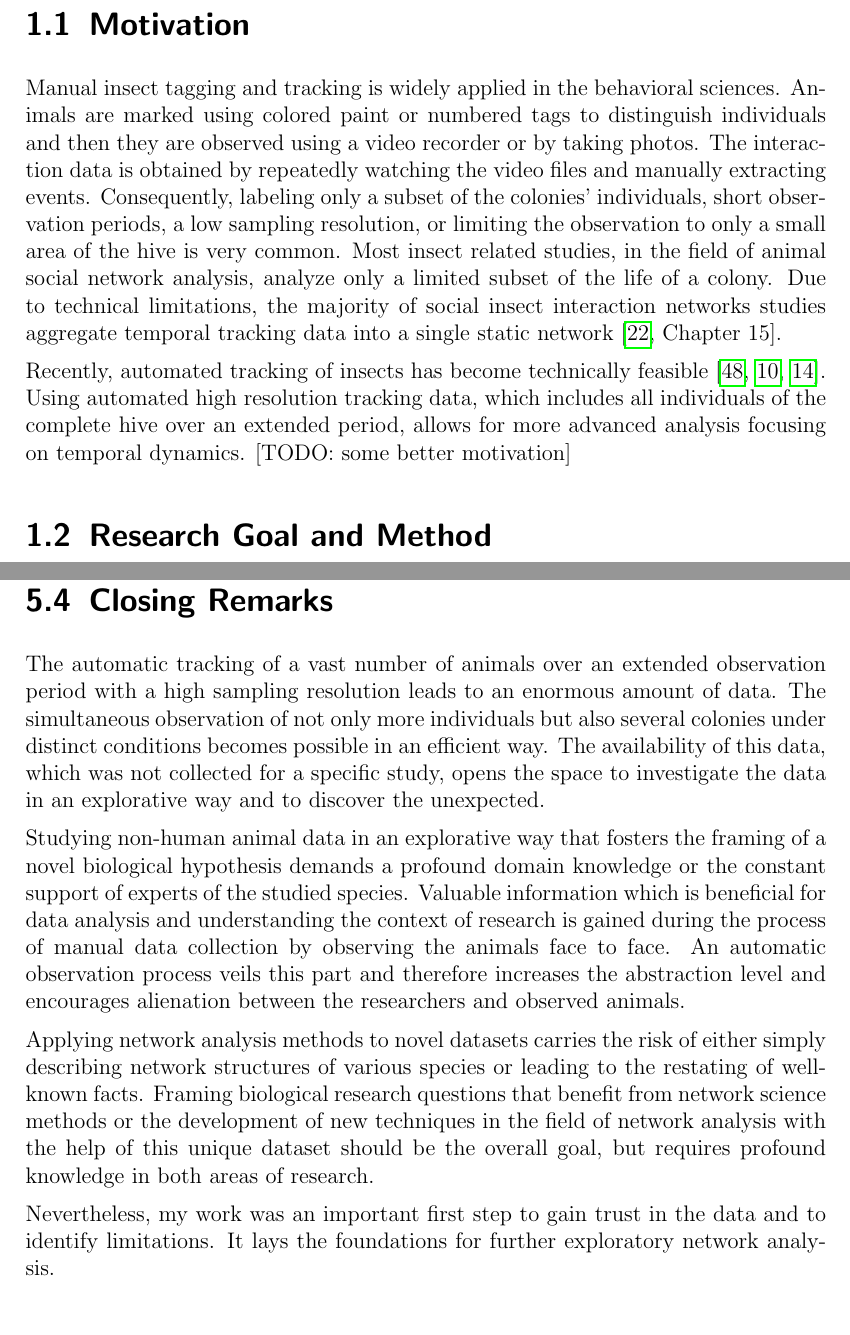
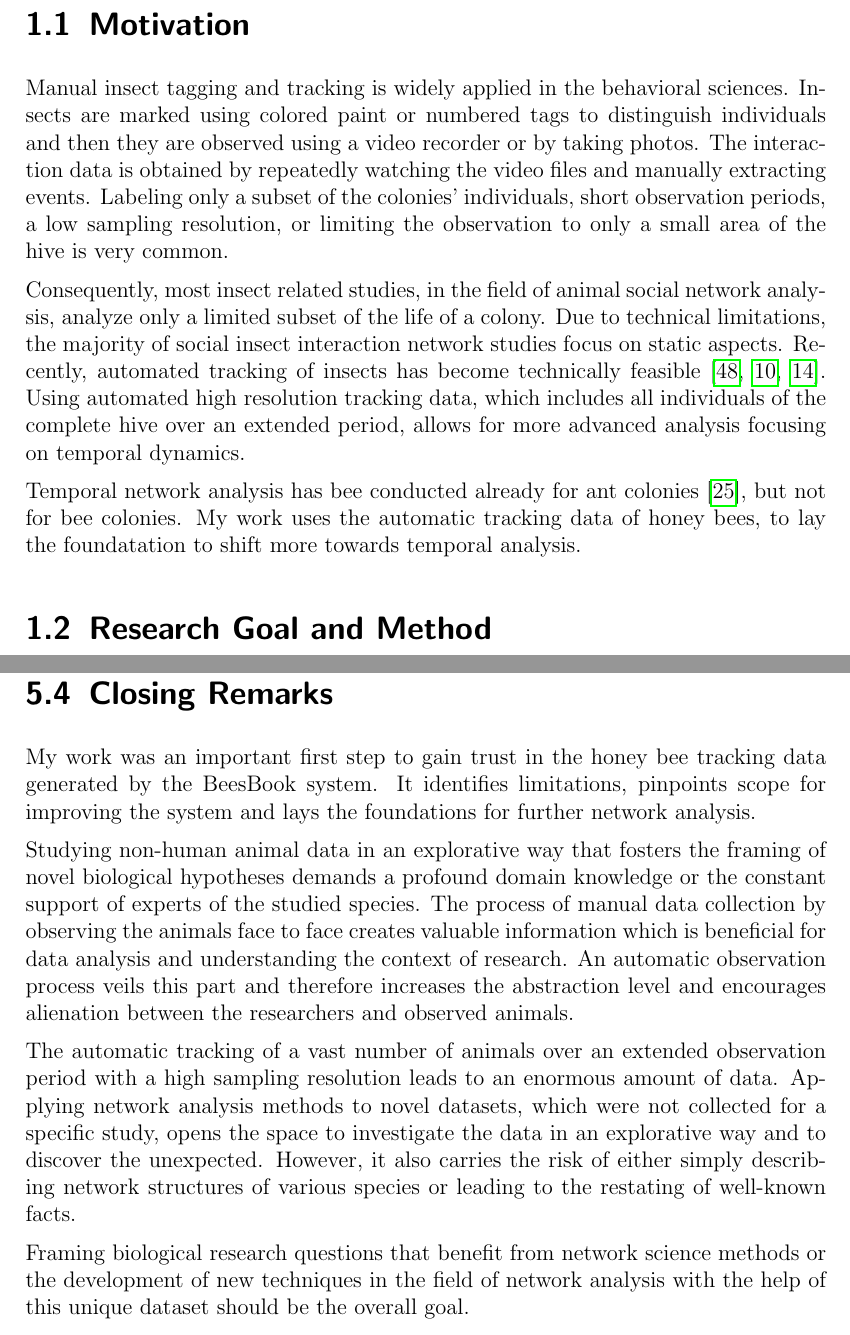
Before and after one commit to aschle/master-thesis, a LaTeX thesis (thesis_main.tex, which reads Chapters/Conclusion.tex, Chapters/Introduction.tex): two parts of pages 8 and 49 of 71, joined at a grey line, cut so that both start at the same text. Compiled offline with pdfLaTeX.

Commit message:
concolusion and motivation todo

```diff
--- a/Chapters/Conclusion.tex
+++ b/Chapters/Conclusion.tex
@@ -115,15 +115,16 @@ In addition, the provided dataset facilitates the investigation of seasonal chan
 \section{Closing Remarks}
 %%%%%%%%%%%%%%%%%%%%%%%%%%%%%%%%%%%%%%%%%%%%%%%%%%%%%%%%%%%%%%%%%%%%%%%%%%%%%%%
 %%%%%%%%%%%%%%%%%%%%%%%%%%%%%%%%%%%%%%%%%%%%%%%%%%%%%%%%%%%%%%%%%%%%%%%%%%%%%%%
-The automatic tracking of a vast number of animals over an extended observation period with a high sampling resolution leads to an enormous amount of data.
-The simultaneous observation of not only more individuals but also several colonies under distinct conditions becomes possible in an efficient way.
-The availability of this data, which was not collected for a specific study, opens the space to investigate the data in an explorative way and to discover the unexpected.
 
-Studying non-human animal data in an explorative way that fosters the framing of a novel biological hypothesis demands a profound domain knowledge or the constant support of experts of the studied species.
-Valuable information which is beneficial for data analysis and understanding the context of research is gained during the process of manual data collection by observing the animals face to face.
+My work was an important first step to gain trust in the honey bee tracking data generated by the BeesBook system.
+It identifies limitations, pinpoints scope for improving the system and lays the foundations for further network analysis.
+
+Studying non-human animal data in an explorative way that fosters the framing of novel biological hypotheses demands a profound domain knowledge or the constant support of experts of the studied species.
+The process of manual data collection by observing the animals face to face creates valuable information which is beneficial for data analysis and understanding the context of research.
 An automatic observation process veils this part and therefore increases the abstraction level and encourages alienation between the researchers and observed animals.
 
-Applying network analysis methods to novel datasets carries the risk of either simply describing network structures of various species or leading to the restating of well-known facts.
-Framing biological research questions that benefit from network science methods or the development of new techniques in the field of network analysis with the help of this unique dataset should be the overall goal, but requires profound knowledge in both areas of research.
+The automatic tracking of a vast number of animals over an extended observation period with a high sampling resolution leads to an enormous amount of data.
+Applying network analysis methods to novel datasets, which were not collected for a specific study, opens the space to investigate the data in an explorative way and to discover the unexpected.
+However, it also carries the risk of either simply describing network structures of various species or leading to the restating of well-known facts.
 
-Nevertheless, my work was an important first step to gain trust in the data and to identify limitations. It lays the foundations for further exploratory network analysis.
+Framing biological research questions that benefit from network science methods or the development of new techniques in the field of network analysis with the help of this unique dataset should be the overall goal.
--- a/Chapters/Introduction.tex
+++ b/Chapters/Introduction.tex
@@ -35,16 +35,18 @@ After extracting the static networks, social network analysis methods are applie
 %%%%%%%%%%%%%%%%%%%%%%%%%%%%%%%%%%%%%%%%%%%%%%%%%%%%%%%%%%%%%%%%%%%%%%%%%%%%%%%
 %%%%%%%%%%%%%%%%%%%%%%%%%%%%%%%%%%%%%%%%%%%%%%%%%%%%%%%%%%%%%%%%%%%%%%%%%%%%%%%
 Manual insect tagging and tracking is widely applied in the behavioral sciences.
-Animals are marked using colored paint or numbered tags to distinguish individuals and then they are observed using a video recorder or by taking photos.
+Insects are marked using colored paint or numbered tags to distinguish individuals and then they are observed using a video recorder or by taking photos.
 The interaction data is obtained by repeatedly watching the video files and manually extracting events.
-Consequently, labeling only a subset of the colonies' individuals, short observation periods, a low sampling resolution, or limiting the observation to only a small area of the hive is very common.
-Most insect related studies, in the field of animal social network analysis, analyze only a limited subset of the life of a colony.
-Due to technical limitations, the majority of social insect interaction networks studies aggregate temporal tracking data into a single static network~\cite[Chapter~15]{krause2014animal}.
+Labeling only a subset of the colonies' individuals, short observation periods, a low sampling resolution, or limiting the observation to only a small area of the hive is very common.
 
+Consequently, most insect related studies, in the field of animal social network analysis, analyze only a limited subset of the life of a colony.
+Due to technical limitations, the majority of social insect interaction network
+studies focus on static aspects.
 Recently, automated tracking of insects has become technically feasible~\cite{wario2015automatic, crall2015beetag, fiala2005comparing}.
 Using automated high resolution tracking data, which includes all individuals of the complete hive over an extended period, allows for more advanced analysis focusing on temporal dynamics.
-[TODO: some better motivation]
 
+Temporal network analysis has bee conducted already for ant colonies~\cite{mersch2013tracking}, but not for bee colonies.
+My work uses the automatic tracking data of honey bees, to lay the foundatation to shift more towards temporal analysis.
 
 %%%%%%%%%%%%%%%%%%%%%%%%%%%%%%%%%%%%%%%%%%%%%%%%%%%%%%%%%%%%%%%%%%%%%%%%%%%%%%%
 %%%%%%%%%%%%%%%%%%%%%%%%%%%%%%%%%%%%%%%%%%%%%%%%%%%%%%%%%%%%%%%%%%%%%%%%%%%%%%%
```
Also changed, not shown: Chapters/RelatedWork.tex (+1 -1 lines).
